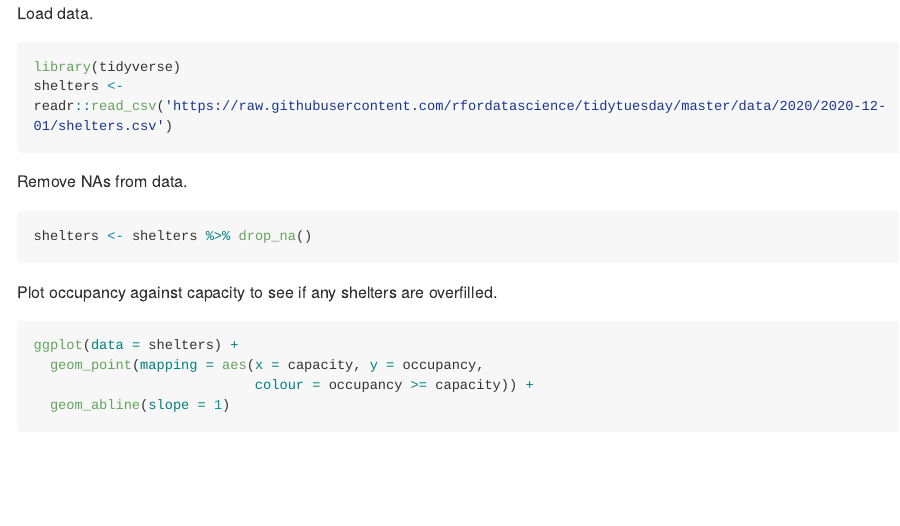
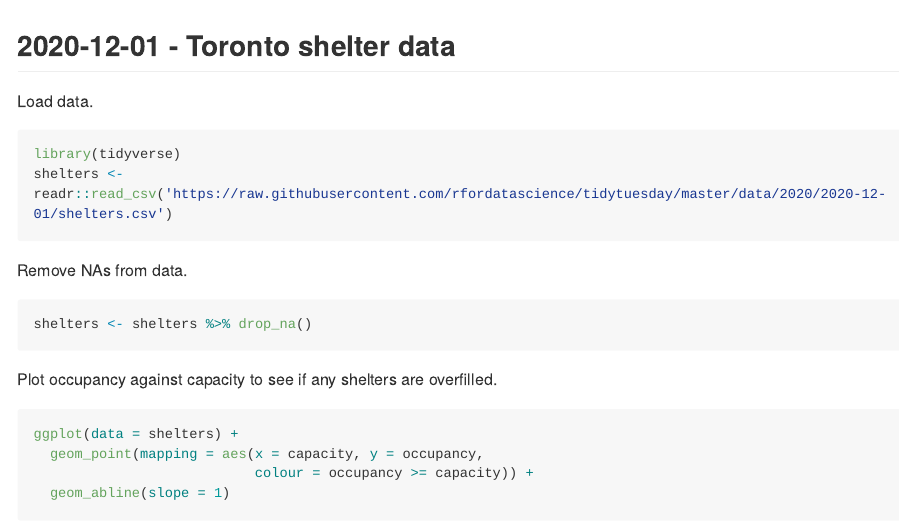
Before and after one commit to karina-kwan/tidy-tuesday, an R Markdown document (2020-12-01/2020-12-01.rmd): the page in a window 1100 px wide, from its top. The pictures show the output file 2020-12-01/2020-12-01.md that the author committed with the source, drawn offline in the style of GitHub; long lines of code are wrapped.

Commit message:
Change header

````diff
--- a/2020-12-01/2020-12-01.rmd
+++ b/2020-12-01/2020-12-01.rmd
@@ -7,6 +7,7 @@ output: html_document
 knitr::opts_chunk$set(echo = TRUE, results = 'hide', warning = FALSE,
                       message = FALSE)
 ```
+## 2020-12-01 - Toronto shelter data
 
 Load data.
 ```{r}
````
Also changed, not shown: 2020-12-01/2020-12-01.html (added), 2020-12-01/2020-12-01.md.
